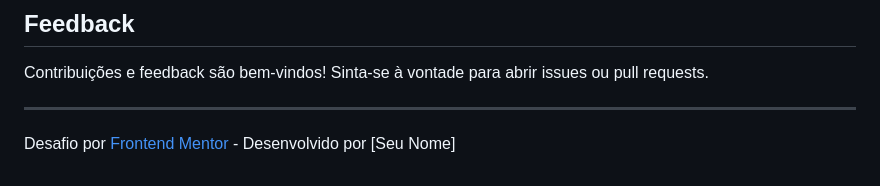
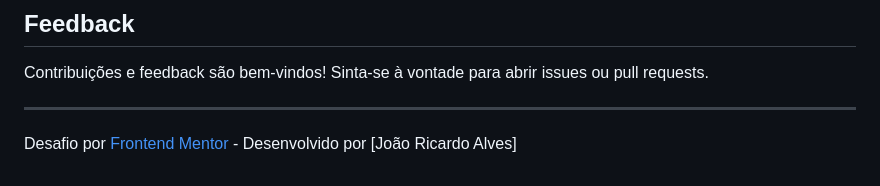
Before and after one commit to JoaoRicardoAlves/QR_COMPONENT, a Markdown page: README.md, the part around one of its changes. Drawn GitHub-style.

Commit message:
Add meu nome

```diff
--- a/README.md
+++ b/README.md
@@ -131,4 +130,4 @@ Contribuições e feedback são bem-vindos! Sinta-se à vontade para abrir issue
 
 ---
 
-Desafio por [Frontend Mentor](https://www.frontendmentor.io) - Desenvolvido por [Seu Nome]
+Desafio por [Frontend Mentor](https://www.frontendmentor.io) - Desenvolvido por [João Ricardo Alves]
```
Also changed, not shown: other parts of README.md (+0 -1 lines).
